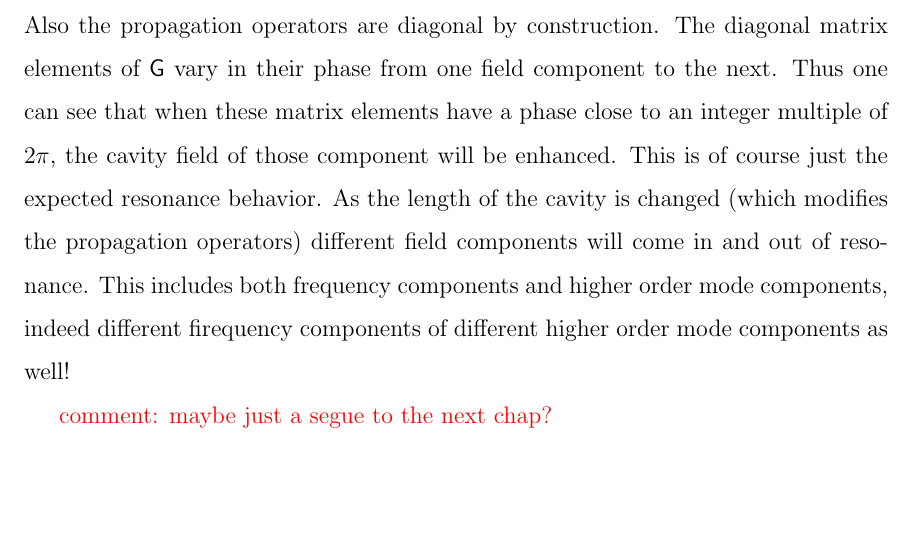
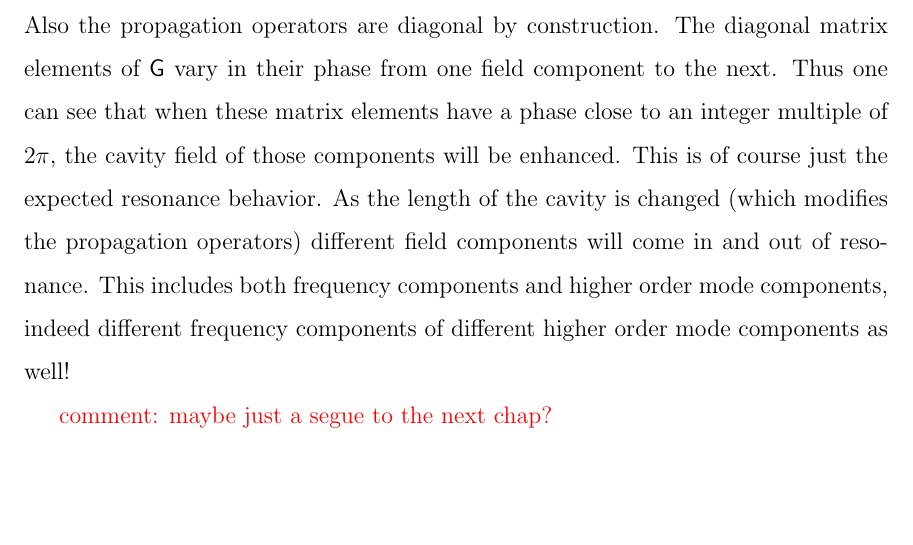
Before and after one commit to nicolassmith/thesis, a LaTeX thesis (main.tex, which reads ch-modalmodel.tex): part of page 58 of 98, cut so that both start at the same text. Compiled offline with pdfLaTeX.

Commit message:
some typos

```diff
--- a/ch-modalmodel.tex
+++ b/ch-modalmodel.tex
@@ -298,9 +298,9 @@ where $\oper{P}_{j\rightarrow j+1}$ is the free space propagation operator from
 By definition, the mirror operators are all diagonal when the system is aligned. %NL%
 Also the propagation operators are diagonal by construction. %NL%
 The diagonal matrix elements of $\oper{G}$ vary in their phase from one field component to the next. %NL%
-Thus one can see that when these matrix elements have a phase close to an integer multiple of $2\pi$, the cavity field of those component will be enhanced. %NL%
+Thus one can see that when these matrix elements have a phase close to an integer multiple of $2\pi$, the cavity field of those components will be enhanced. %NL%
 This is of course just the expected resonance behavior. %NL%
 As the length of the cavity is changed (which modifies the propagation operators) different field components will come in and out of resonance. %NL%
-This includes both frequency components and higher order mode components, indeed different firequency components of different higher order mode components as well!
+This includes both frequency components and higher order mode components, indeed different frequency components of different higher order mode components as well!
 
 \com{maybe just a segue to the next chap?}
```
